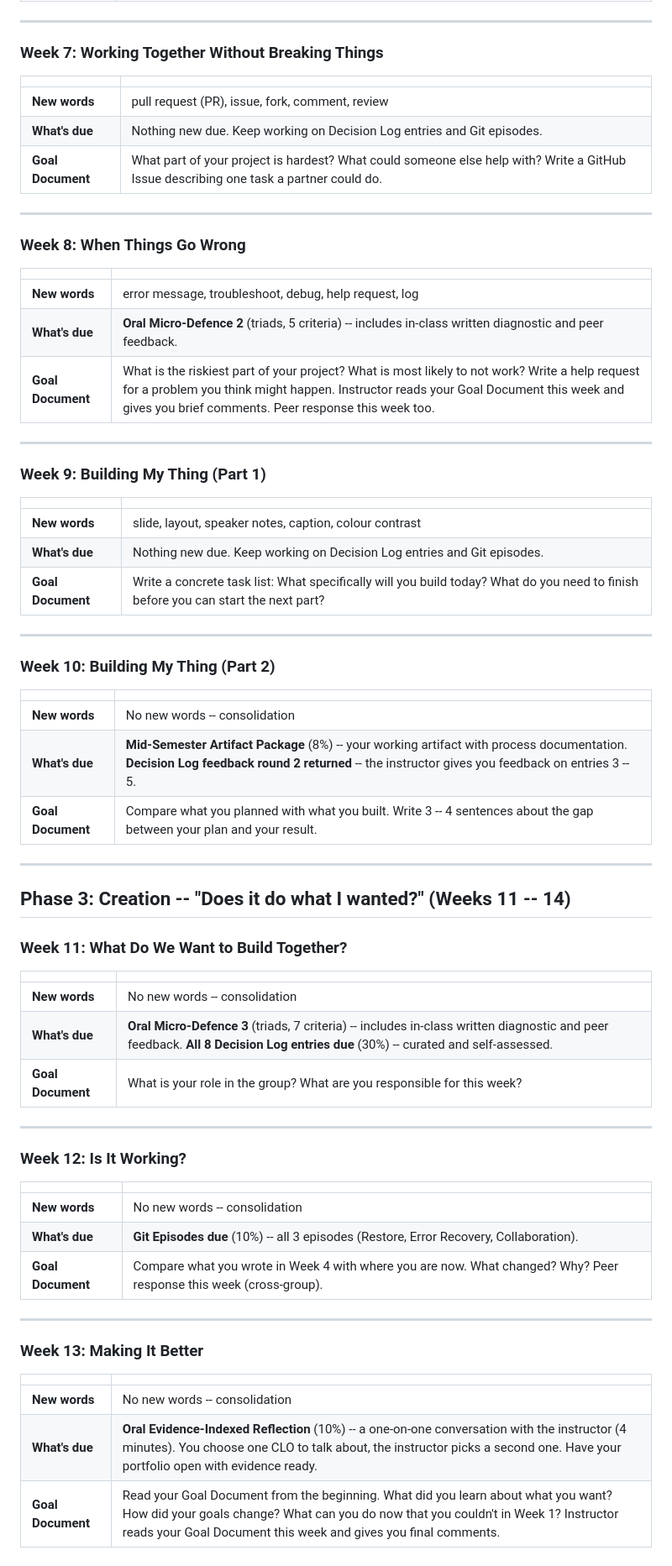
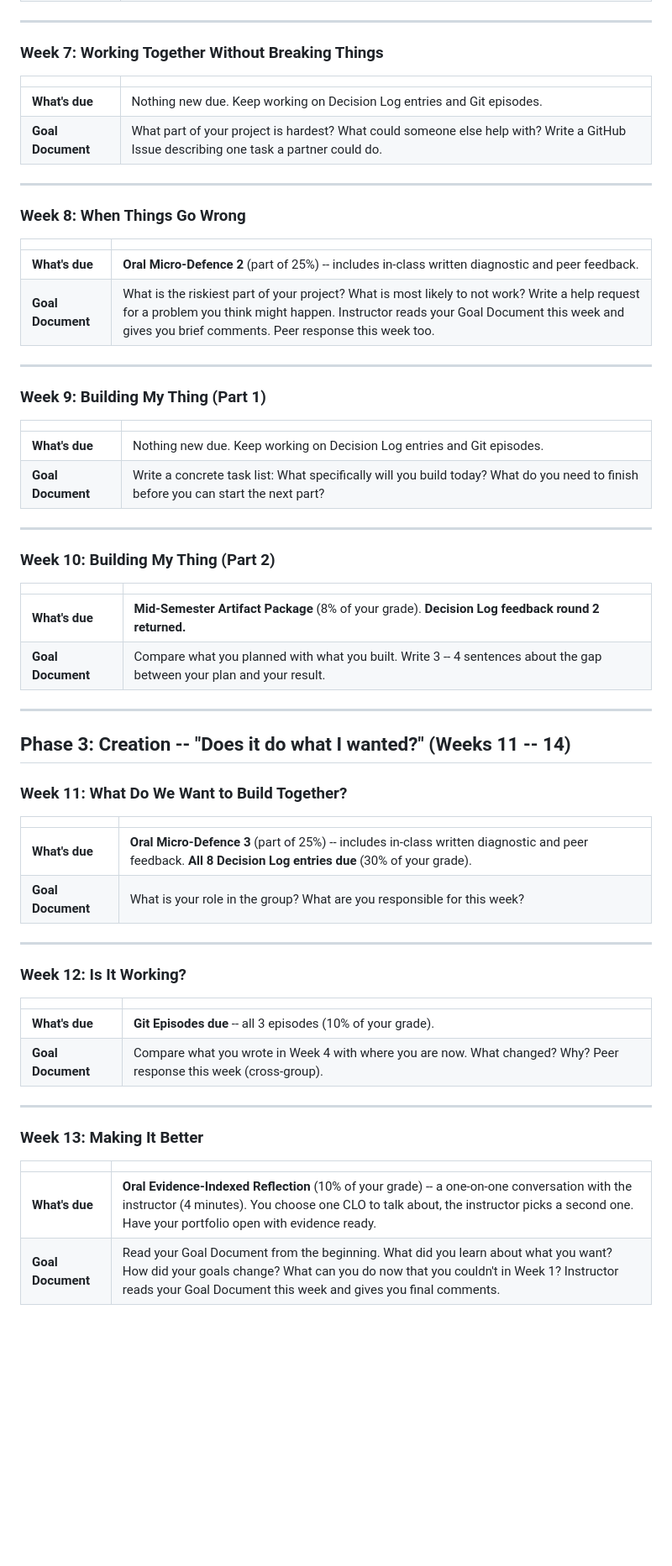
Before and after one commit to BrettRey/geap-103, a Markdown page: student-schedule.md, the part around one of its changes. Shown at 84% size. GitHub-like rendering; blank space fills up the shorter version.

```diff
--- a/student-schedule.md
+++ b/student-schedule.md
@@ -74,7 +68,6 @@ This schedule tells you what happens each week: the topic, the new words you wil
 
 | | |
 |---|---|
-| **New words** | pull request (PR), issue, fork, comment, review |
 | **What's due** | Nothing new due. Keep working on Decision Log entries and Git episodes. |
 | **Goal Document** | What part of your project is hardest? What could someone else help with? Write a GitHub Issue describing one task a partner could do. |
 
@@ -84,8 +77,7 @@ This schedule tells you what happens each week: the topic, the new words you wil
 
 | | |
 |---|---|
-| **New words** | error message, troubleshoot, debug, help request, log |
-| **What's due** | **Oral Micro-Defence 2** (triads, 5 criteria) -- includes in-class written diagnostic and peer feedback. |
+| **What's due** | **Oral Micro-Defence 2** (part of 25%) -- includes in-class written diagnostic and peer feedback. |
 | **Goal Document** | What is the riskiest part of your project? What is most likely to not work? Write a help request for a problem you think might happen. Instructor reads your Goal Document this week and gives you brief comments. Peer response this week too. |
 
 ---
@@ -94,7 +86,6 @@ This schedule tells you what happens each week: the topic, the new words you wil
 
 | | |
 |---|---|
-| **New words** | slide, layout, speaker notes, caption, colour contrast |
 | **What's due** | Nothing new due. Keep working on Decision Log entries and Git episodes. |
 | **Goal Document** | Write a concrete task list: What specifically will you build today? What do you need to finish before you can start the next part? |
 
@@ -104,8 +95,7 @@ This schedule tells you what happens each week: the topic, the new words you wil
 
 | | |
 |---|---|
-| **New words** | No new words -- consolidation |
-| **What's due** | **Mid-Semester Artifact Package** (8%) -- your working artifact with process documentation. **Decision Log feedback round 2 returned** -- the instructor gives you feedback on entries 3 -- 5. |
+| **What's due** | **Mid-Semester Artifact Package** (8% of your grade). **Decision Log feedback round 2 returned.** |
 | **Goal Document** | Compare what you planned with what you built. Write 3 -- 4 sentences about the gap between your plan and your result. |
 
 ---
@@ -116,8 +106,7 @@ This schedule tells you what happens each week: the topic, the new words you wil
 
 | | |
 |---|---|
-| **New words** | No new words -- consolidation |
-| **What's due** | **Oral Micro-Defence 3** (triads, 7 criteria) -- includes in-class written diagnostic and peer feedback. **All 8 Decision Log entries due** (30%) -- curated and self-assessed. |
+| **What's due** | **Oral Micro-Defence 3** (part of 25%) -- includes in-class written diagnostic and peer feedback. **All 8 Decision Log entries due** (30% of your grade). |
 | **Goal Document** | What is your role in the group? What are you responsible for this week? |
 
 ---
@@ -126,8 +115,7 @@ This schedule tells you what happens each week: the topic, the new words you wil
 
 | | |
 |---|---|
-| **New words** | No new words -- consolidation |
-| **What's due** | **Git Episodes due** (10%) -- all 3 episodes (Restore, Error Recovery, Collaboration). |
+| **What's due** | **Git Episodes due** -- all 3 episodes (10% of your grade). |
 | **Goal Document** | Compare what you wrote in Week 4 with where you are now. What changed? Why? Peer response this week (cross-group). |
 
 ---
@@ -136,8 +124,7 @@ This schedule tells you what happens each week: the topic, the new words you wil
 
 | | |
 |---|---|
-| **New words** | No new words -- consolidation |
-| **What's due** | **Oral Evidence-Indexed Reflection** (10%) -- a one-on-one conversation with the instructor (4 minutes). You choose one CLO to talk about, the instructor picks a second one. Have your portfolio open with evidence ready. |
+| **What's due** | **Oral Evidence-Indexed Reflection** (10% of your grade) -- a one-on-one conversation with the instructor (4 minutes). You choose one CLO to talk about, the instructor picks a second one. Have your portfolio open with evidence ready. |
 | **Goal Document** | Read your Goal Document from the beginning. What did you learn about what you want? How did your goals change? What can you do now that you couldn't in Week 1? Instructor reads your Goal Document this week and gives you final comments. |
 
 ---
```
Also changed, not shown: other parts of student-schedule.md (+7 -31 lines).
